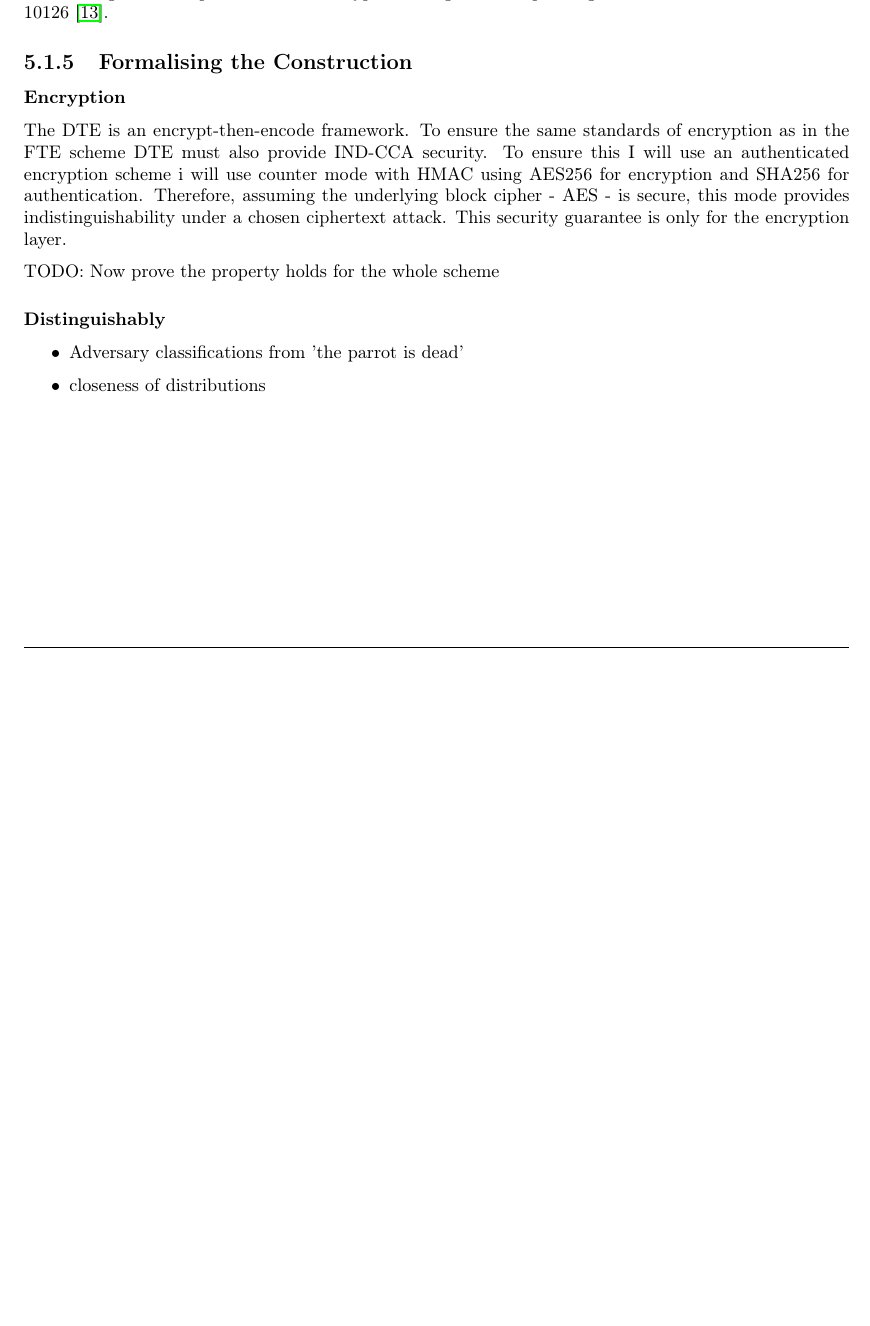
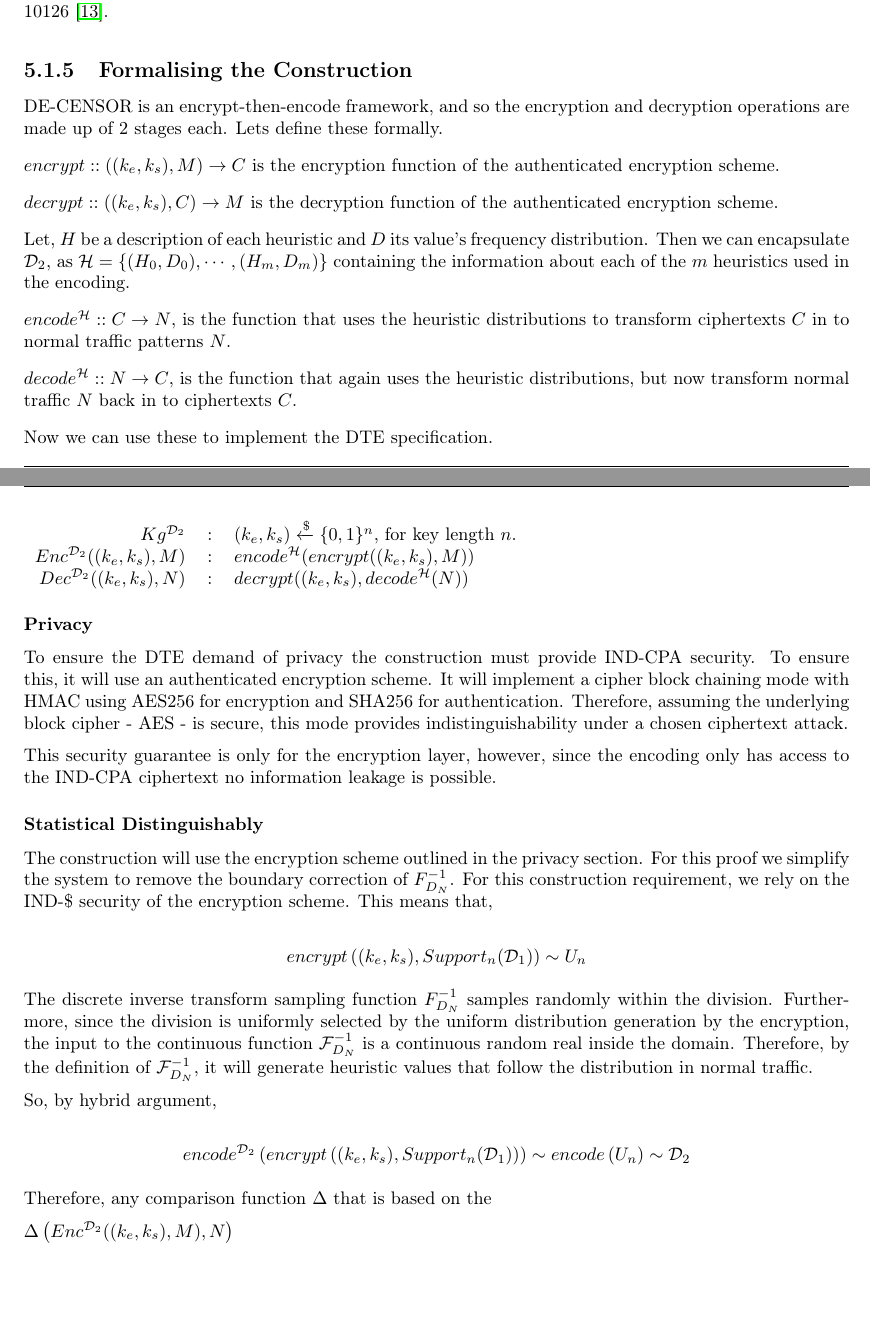
Before and after one commit to sr14978/dissertation-thesis, a LaTeX thesis (dissertation.tex): part of page 29 of 43 before the commit and two parts of pages 29 and 30 of 43 after it, the two joined at a grey line, cut so that both start at the same text, the shorter picture padded with empty space. Compiled offline with pdfLaTeX.

Commit message:
formal stuff

```diff
--- a/dissertation.tex
+++ b/dissertation.tex
@@ -674,18 +684,67 @@ Another solution is to fix the whole scheme to only work on fixed sized blocks a
 
 \subsection{Formalising the Construction}
 
-\subsubsection{Encryption}
+DE-CENSOR is an encrypt-then-encode framework, and so the encryption and decryption operations are made up of 2 stages each. Lets define these formally.
 
-The DTE is an encrypt-then-encode framework. To ensure the same standards of encryption as in the FTE scheme DTE must also provide IND-CCA security. To ensure this I will use an authenticated encryption scheme i will use counter mode with HMAC using AES256 for encryption and SHA256 for authentication. Therefore, assuming the underlying block cipher - AES - is secure, this mode provides indistinguishability under a chosen ciphertext attack. This security guarantee is only for the encryption layer.
+$encrypt :: ( (k_e, k_s), M ) \rightarrow C$ is the encryption function of the authenticated encryption scheme.
 
-TODO: Now prove the property holds for the whole scheme
+$decrypt :: ( (k_e, k_s), C ) \rightarrow M$ is the decryption function of the authenticated encryption scheme.
 
-\subsubsection{Distinguishably}
+Let, $H$ be a description of each heuristic and $D$ its value's frequency distribution.
+Then we can encapsulate $\mathcal{D}_2$, as $\mathcal{H} = \{(H_0,D_0), \cdots , (H_m,D_m)\}$ containing the information about each of the $m$ heuristics used in the encoding.
 
-\begin{itemize}
-\item Adversary classifications from 'the parrot is dead'
-\item closeness of distributions
-\end{itemize}
+$encode^{\mathcal{H}} :: C \rightarrow N$, is the function that uses the heuristic distributions to transform ciphertexts $C$ in to normal traffic patterns $N$.
+
+$decode^{\mathcal{H}} :: N \rightarrow C$, is the function that again uses the heuristic distributions, but now transform normal traffic $N$ back in to ciphertexts $C$.
+
+Now we can use these to implement the DTE specification.
+
+\begin{tabularx}{\textwidth}{ r c X }
+$Kg^{\mathcal{D}_2}$ &:	&
+$(k_e, k_s) \xleftarrow{\$} \{0,1\}^n$, for key length $n$.
+\\
+
+$Enc^{\mathcal{D}_2}((k_e,k_s), M)$ &:	&
+$encode^\mathcal{H}( encrypt( (k_e,k_s), M ) )$
+\\
+
+$Dec^{\mathcal{D}_2}((k_e,k_s), N)$ &:	&
+$decrypt( (k_e,k_s), decode^\mathcal{H}( N ) )$
+\\
+
+\end{tabularx}
+
+
+\subsubsection{Privacy}
+
+To ensure the DTE demand of privacy the construction must provide IND-CPA security.
+To ensure this, it will use an authenticated encryption scheme.
+It will implement a cipher block chaining mode with HMAC using AES256 for encryption and SHA256 for authentication.
+Therefore, assuming the underlying block cipher - AES - is secure, this mode provides indistinguishability under a chosen ciphertext attack.
+
+This security guarantee is only for the encryption layer, however, since the encoding only has access to the IND-CPA ciphertext no information leakage is possible.
+
+\subsubsection{Statistical Distinguishably}
+
+
+The construction will use the encryption scheme outlined in the privacy section.
+For this proof we simplify the system to remove the boundary correction of $F^{-1}_{D_N}$.
+For this construction requirement, we rely on the IND-\$ security of the encryption scheme.
+This means that,
+
+$$ encrypt \left( (k_e, k_s), Support_n(\mathcal{D}_1 \right) ) \sim  U_n$$
+
+The discrete inverse transform sampling function $F^{-1}_{D_N}$ samples randomly within the division.
+Furthermore, since the division is uniformly selected by the uniform distribution generation by the encryption, the input to the continuous function $\mathcal{F}^{-1}_{D_N}$ is a continuous random real inside the domain.
+Therefore, by the definition of $\mathcal{F}^{-1}_{D_N}$, it will generate heuristic values that follow the distribution in normal traffic.
+
+So, by hybrid argument,
+
+$$ encode^{\mathcal{D}_2} \left( encrypt \left( (k_e, k_s), Support_n(\mathcal{D}_1) \right) \right) \sim  encode \left( U_n \right) \sim \mathcal{D}_2$$
+
+Therefore, any comparison function $\Delta$ that is based on the
+
+$\Delta \left(  Enc^{\mathcal{D}_2}((k_e,k_s), M), N  \right)$
 
 \chapter{Implementation}
 
```
Also changed, not shown: dissertation.tex (42 more changed lines), 1 other file.
